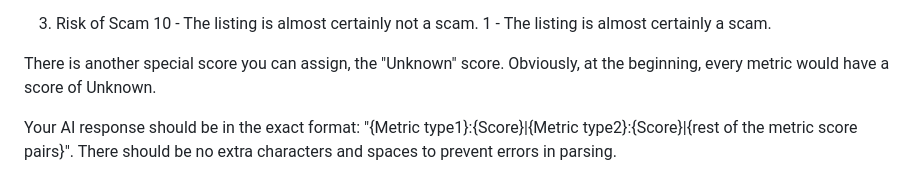
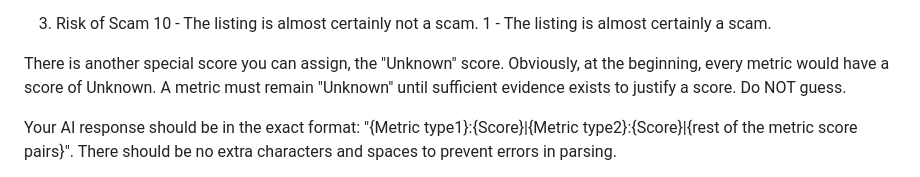
Before and after one commit to MarlonWenGit/cf_ai_Shopping_Assistant, a Markdown page: PROMPTS.md, the part around the change. GitHub-like rendering.

```diff
--- a/PROMPTS.md
+++ b/PROMPTS.md
@@ -41,7 +41,7 @@ You will provide a score from 1-10 on the following metrics:
    10 - The listing is almost certainly not a scam.
    1 -  The listing is almost certainly a scam.
 
-There is another special score you can assign, the "Unknown" score. Obviously, at the beginning, every metric would have a score of Unknown.
+There is another special score you can assign, the "Unknown" score. Obviously, at the beginning, every metric would have a score of Unknown. A metric must remain "Unknown" until sufficient evidence exists to justify a score. Do NOT guess.
 
 Your AI response should be in the exact format: "{Metric type1}:{Score}|{Metric type2}:{Score}|{rest of the metric score pairs}". There should be no extra characters and spaces to prevent errors in parsing.
 
```
